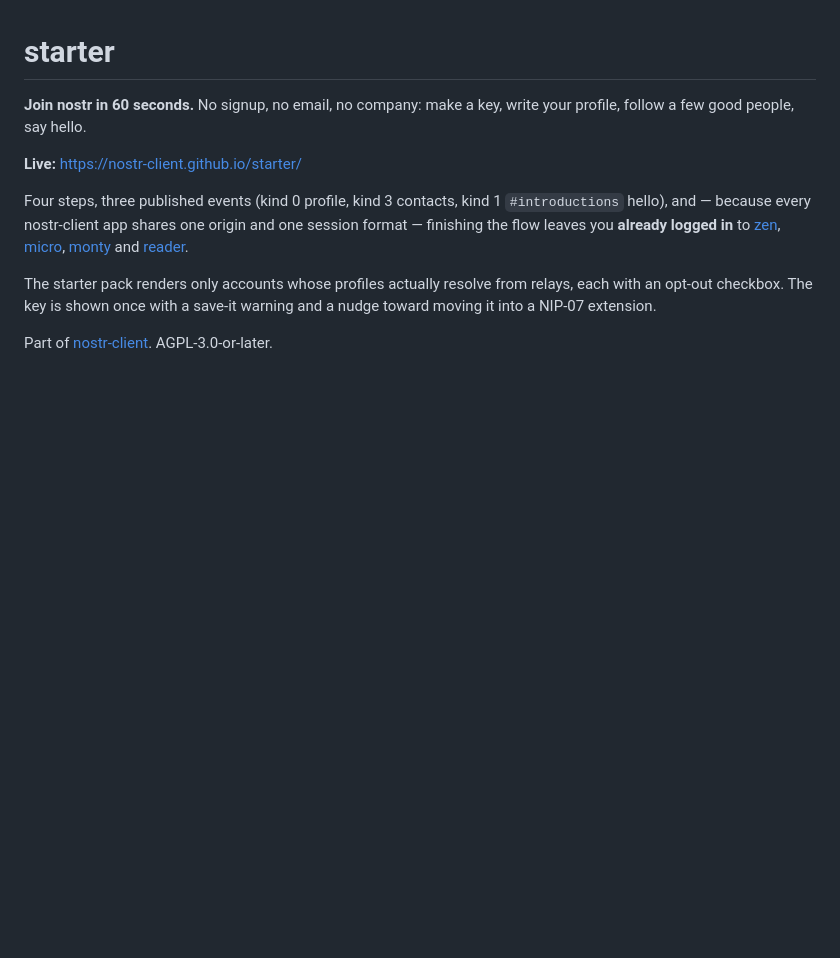
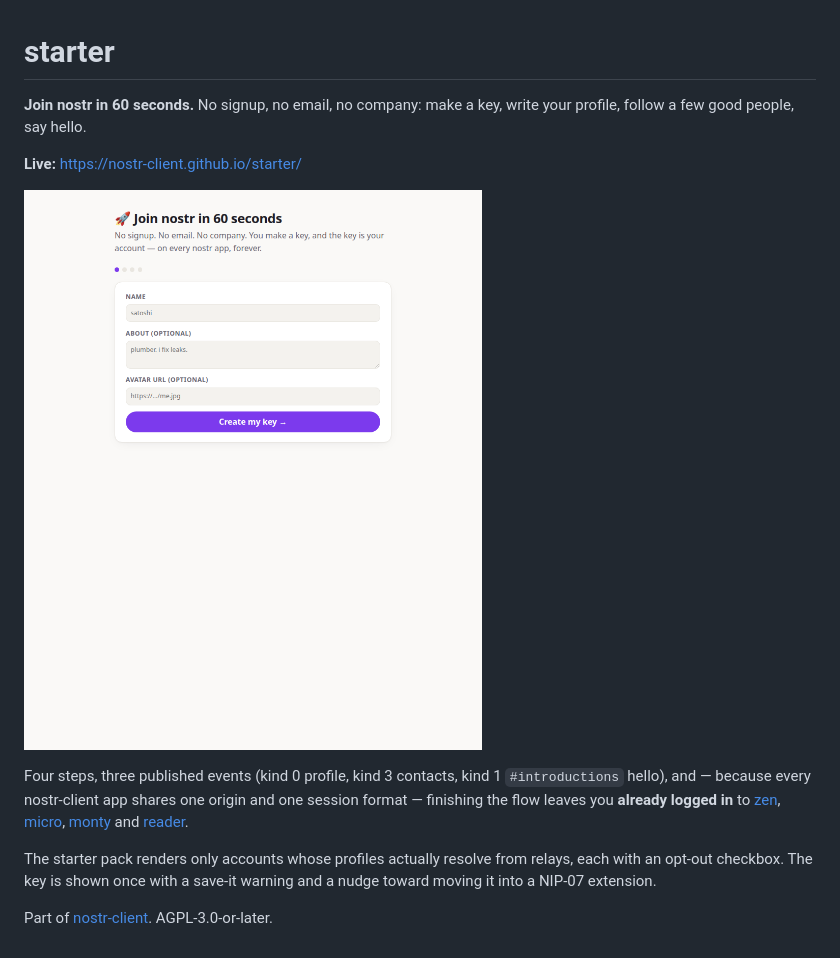
Before and after one commit to nostr-client/starter, a Markdown page: README.md, the part around the change. GitHub-like rendering; pictures changed too: screenshot.png (added); blank space fills up the shorter version.

Commit message:
readme screenshot

```diff
--- a/README.md
+++ b/README.md
@@ -4,6 +4,8 @@
 write your profile, follow a few good people, say hello.
 
 **Live:** https://nostr-client.github.io/starter/
+
+![screenshot](screenshot.png)
 
 Four steps, three published events (kind 0 profile, kind 3 contacts, kind 1
 `#introductions` hello), and — because every nostr-client app shares one
```
